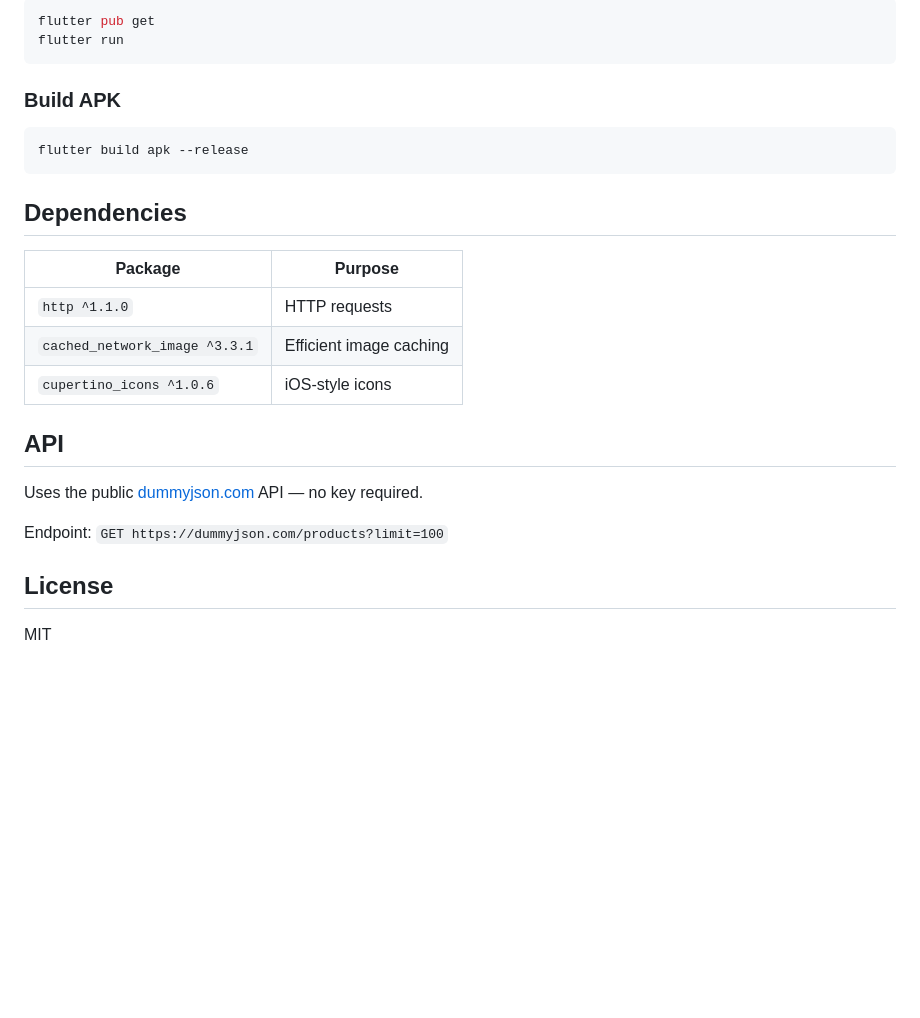
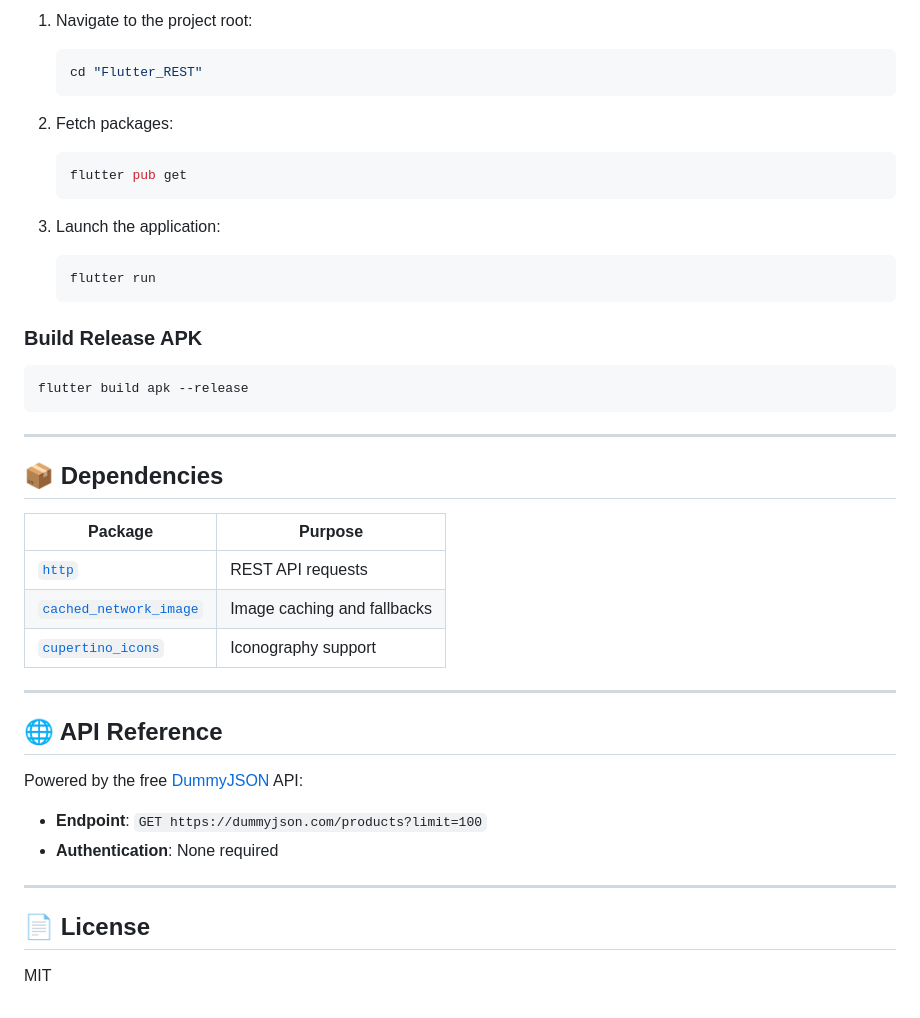
Before and after one commit to malekaltaf/Flutter_REST, a Markdown page: README.md, the part around one of its changes. GitHub-like rendering; blank space fills up the shorter version.

````diff
--- a/README.md
+++ b/README.md
@@ -49,29 +63,46 @@ lib/
 
-```bash
-flutter pub get
-flutter run
-```
+1. Navigate to the project root:
+   ```bash
+   cd "Flutter_REST"
+   ```
 
-### Build APK
+2. Fetch packages:
+   ```bash
+   flutter pub get
+   ```
+
+3. Launch the application:
+   ```bash
+   flutter run
+   ```
+
+### Build Release APK
 
 ```bash
 flutter build apk --release
 ```
 
-## Dependencies
+---
+
+## 📦 Dependencies
 
 | Package | Purpose |
 |---------|---------|
-| `http ^1.1.0` | HTTP requests |
-| `cached_network_image ^3.3.1` | Efficient image caching |
-| `cupertino_icons ^1.0.6` | iOS-style icons |
+| [`http`](https://pub.dev/packages/http) | REST API requests |
+| [`cached_network_image`](https://pub.dev/packages/cached_network_image) | Image caching and fallbacks |
+| [`cupertino_icons`](https://pub.dev/packages/cupertino_icons) | Iconography support |
 
-## API
+---
 
-Uses the public [dummyjson.com](https://dummyjson.com) API — no key required.
+## 🌐 API Reference
 
-Endpoint: `GET https://dummyjson.com/products?limit=100`
+Powered by the free [DummyJSON](https://dummyjson.com/) API:
 
-## License
+- **Endpoint**: `GET https://dummyjson.com/products?limit=100`
+- **Authentication**: None required
+
+---
+
+## 📄 License
 
 MIT
````
Also changed, not shown: other parts of README.md (+40 -26 lines), screen1.jpg (added).
